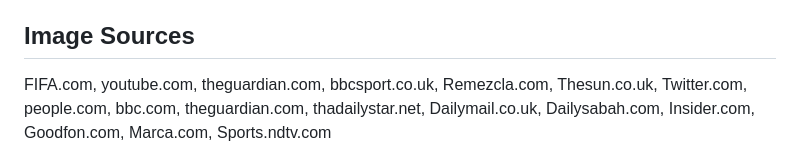
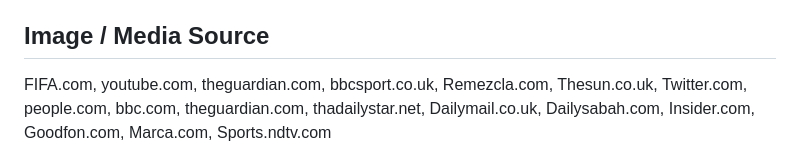
Before and after one commit to BigChatto/history-of-pele, a Markdown page: README.md, the part around the change. GitHub-like rendering.

```diff
--- a/README.md
+++ b/README.md
@@ -231,7 +231,7 @@ HTML
 - Form validation works perfectly, providing a smooth user experience.
 - User-friendly and easy to understand, ensuring a positive experience for all users.
 
-## Image Sources
+## Image / Media Source
 
 FIFA.com, youtube.com, theguardian.com, bbcsport.co.uk, Remezcla.com, Thesun.co.uk, Twitter.com, people.com, bbc.com, theguardian.com, thadailystar.net, Dailymail.co.uk, Dailysabah.com, Insider.com, Goodfon.com, Marca.com, Sports.ndtv.com
 ## License
```
